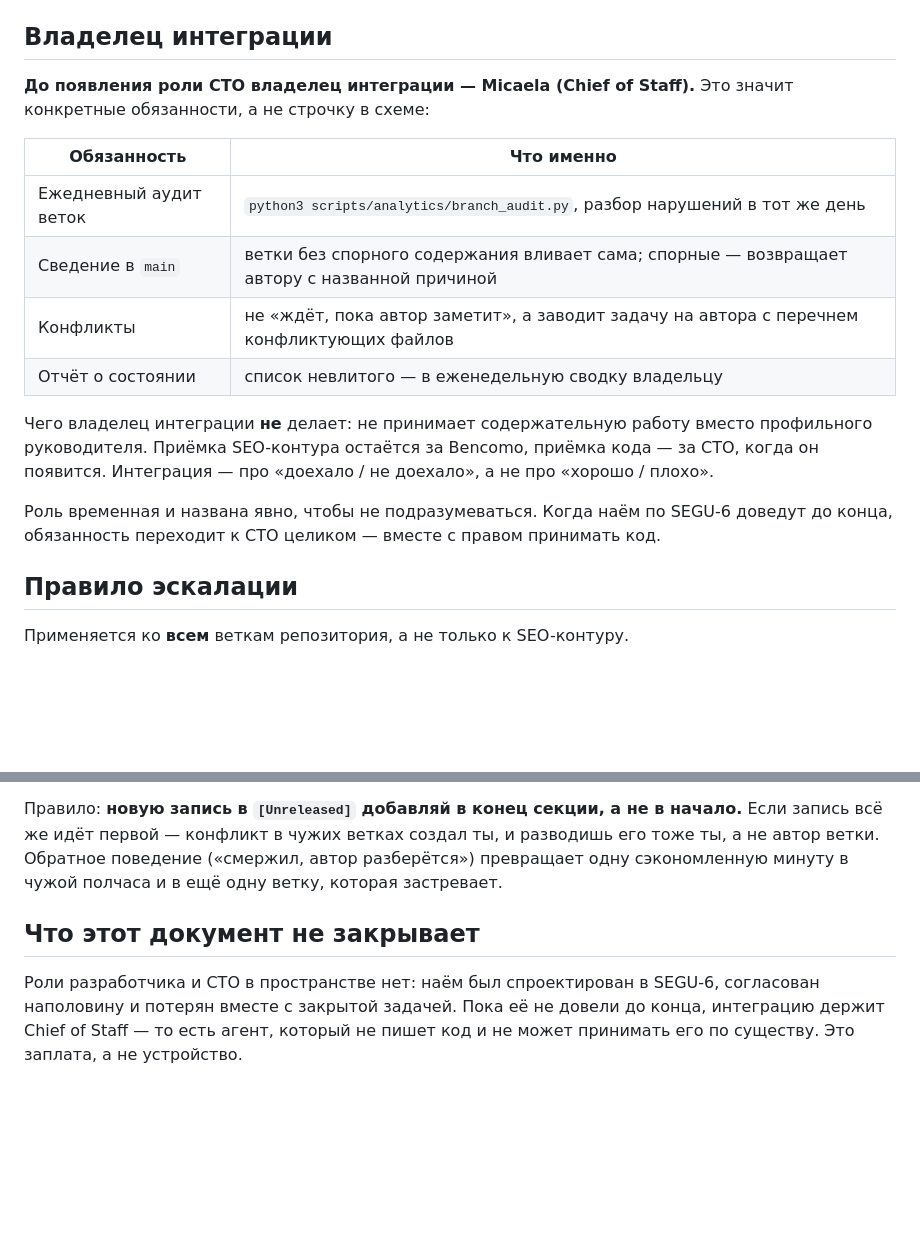
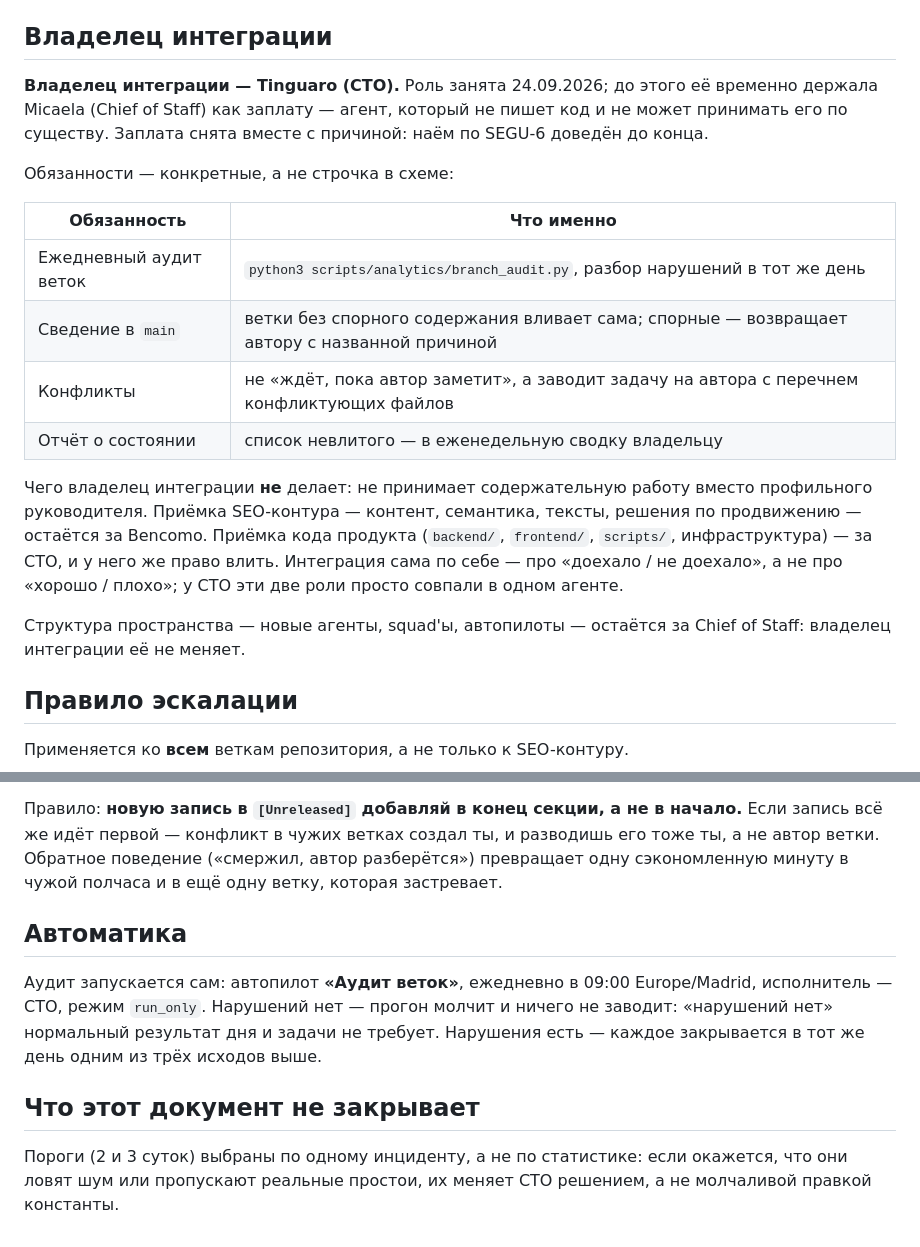
Before and after one commit to Malashkin/segurotenerife, a Markdown page: docs/process/code-integration.md, 2 parts joined by grey strips. Drawn GitHub-style; blank space fills up the shorter version.

Commit message:
docs(process): владелец интеграции — CTO, аудит веток на автопилоте (SEGU-34)
Наём по SEGU-6 согласован владельцем 24.09 и доведён до конца: созданы
Tanausú (разработчик) и Tinguaro (CTO), squad «Разработка». Временная заплата
(интеграцию держал Chief of Staff) снята.

- владелец интеграции — CTO, у него же приёмка кода по существу;
- граница с SEO-контуром и со структурой пространства названа явно;
- аудит веток запускается автопилотом ежедневно в 09:00 Europe/Madrid,
  при нулевых нарушениях молчит.

Co-Authored-By: Claude Opus 5 (1M context) <noreply@anthropic.com>

```diff
--- a/docs/process/code-integration.md
+++ b/docs/process/code-integration.md
@@ -24,8 +24,12 @@ SEO-контура (`healthcheck.py`) смотрит на свой контур;
 
 ## Владелец интеграции
 
-**До появления роли CTO владелец интеграции — Micaela (Chief of Staff).**
-Это значит конкретные обязанности, а не строчку в схеме:
+**Владелец интеграции — Tinguaro (CTO).** Роль занята 24.09.2026; до этого
+её временно держала Micaela (Chief of Staff) как заплату — агент, который не
+пишет код и не может принимать его по существу. Заплата снята вместе с
+причиной: наём по SEGU-6 доведён до конца.
+
+Обязанности — конкретные, а не строчка в схеме:
 
 | Обязанность | Что именно |
 |---|---|
@@ -35,13 +39,14 @@ SEO-контура (`healthcheck.py`) смотрит на свой контур;
 | Отчёт о состоянии | список невлитого — в еженедельную сводку владельцу |
 
 Чего владелец интеграции **не** делает: не принимает содержательную работу
-вместо профильного руководителя. Приёмка SEO-контура остаётся за Bencomo,
-приёмка кода — за CTO, когда он появится. Интеграция — про «доехало / не
-доехало», а не про «хорошо / плохо».
+вместо профильного руководителя. Приёмка SEO-контура — контент, семантика,
+тексты, решения по продвижению — остаётся за Bencomo. Приёмка кода продукта
+(`backend/`, `frontend/`, `scripts/`, инфраструктура) — за CTO, и у него же
+право влить. Интеграция сама по себе — про «доехало / не доехало», а не про
+«хорошо / плохо»; у CTO эти две роли просто совпали в одном агенте.
 
-Роль временная и названа явно, чтобы не подразумеваться. Когда наём по SEGU-6
-доведут до конца, обязанность переходит к CTO целиком — вместе с правом
-принимать код.
+Структура пространства — новые агенты, squad'ы, автопилоты — остаётся за
+Chief of Staff: владелец интеграции её не меняет.
 
 ## Правило эскалации
 
@@ -143,9 +148,16 @@ flowchart LR
 разберётся») превращает одну сэкономленную минуту в чужой полчаса и в ещё одну
 ветку, которая застревает.
 
+## Автоматика
+
+Аудит запускается сам: автопилот **«Аудит веток»**, ежедневно в 09:00
+Europe/Madrid, исполнитель — CTO, режим `run_only`. Нарушений нет — прогон
+молчит и ничего не заводит: «нарушений нет» нормальный результат дня и задачи
+не требует. Нарушения есть — каждое закрывается в тот же день одним из трёх
+исходов выше.
+
 ## Что этот документ не закрывает
 
-Роли разработчика и CTO в пространстве нет: наём был спроектирован в SEGU-6,
-согласован наполовину и потерян вместе с закрытой задачей. Пока её не довели
-до конца, интеграцию держит Chief of Staff — то есть агент, который не пишет
-код и не может принимать его по существу. Это заплата, а не устройство.
+Пороги (2 и 3 суток) выбраны по одному инциденту, а не по статистике: если
+окажется, что они ловят шум или пропускают реальные простои, их меняет CTO
+решением, а не молчаливой правкой константы.
```
Also changed, not shown: CHANGELOG.md (+21 -0 lines).
